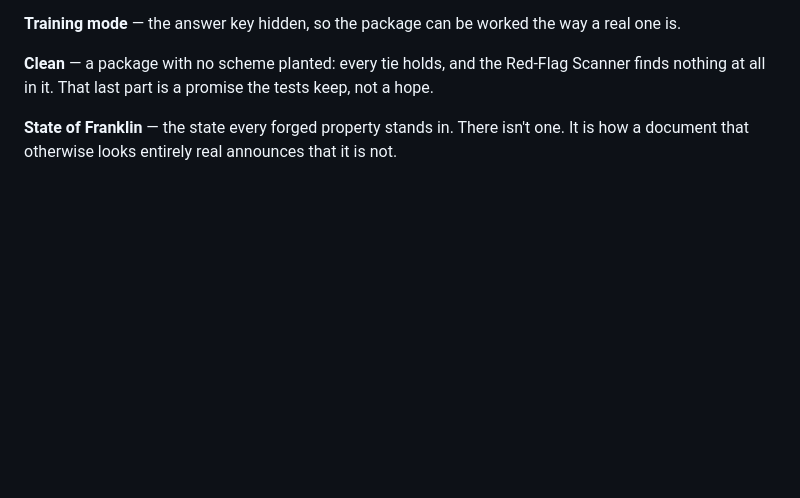
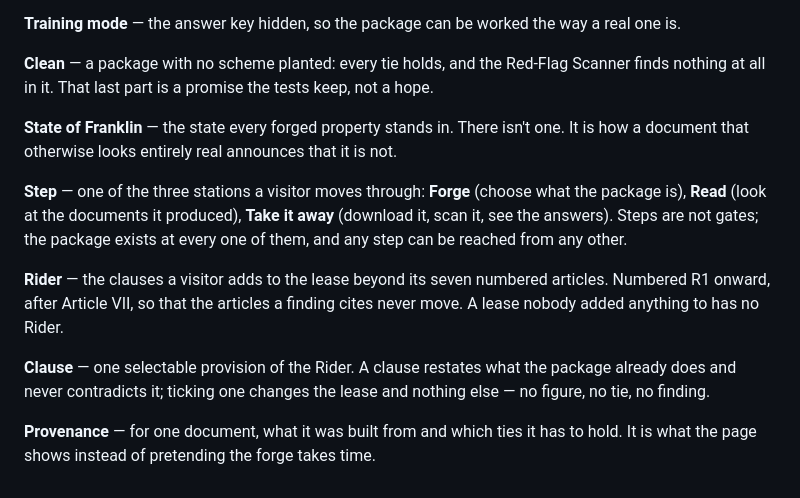
Before and after one commit to muhanmelvin/recon-foundry, a Markdown page: CONTEXT.md, the part around the change. Drawn GitHub-style; blank space fills up the shorter version.

```diff
--- a/CONTEXT.md
+++ b/CONTEXT.md
@@ -91,3 +91,19 @@ tests keep, not a hope.
 **State of Franklin** — the state every forged property stands in. There isn't
 one. It is how a document that otherwise looks entirely real announces that it
 is not.
+
+**Step** — one of the three stations a visitor moves through: **Forge** (choose
+what the package is), **Read** (look at the documents it produced), **Take it
+away** (download it, scan it, see the answers). Steps are not gates; the package
+exists at every one of them, and any step can be reached from any other.
+
+**Rider** — the clauses a visitor adds to the lease beyond its seven numbered
+articles. Numbered R1 onward, after Article VII, so that the articles a finding
+cites never move. A lease nobody added anything to has no Rider.
+
+**Clause** — one selectable provision of the Rider. A clause restates what the
+package already does and never contradicts it; ticking one changes the lease
+and nothing else — no figure, no tie, no finding.
+
+**Provenance** — for one document, what it was built from and which ties it has
+to hold. It is what the page shows instead of pretending the forge takes time.
```
Also changed, not shown: docs/adr/0005-optional-clauses-ride-after-the-articles.md (added, +106 -0 lines).
